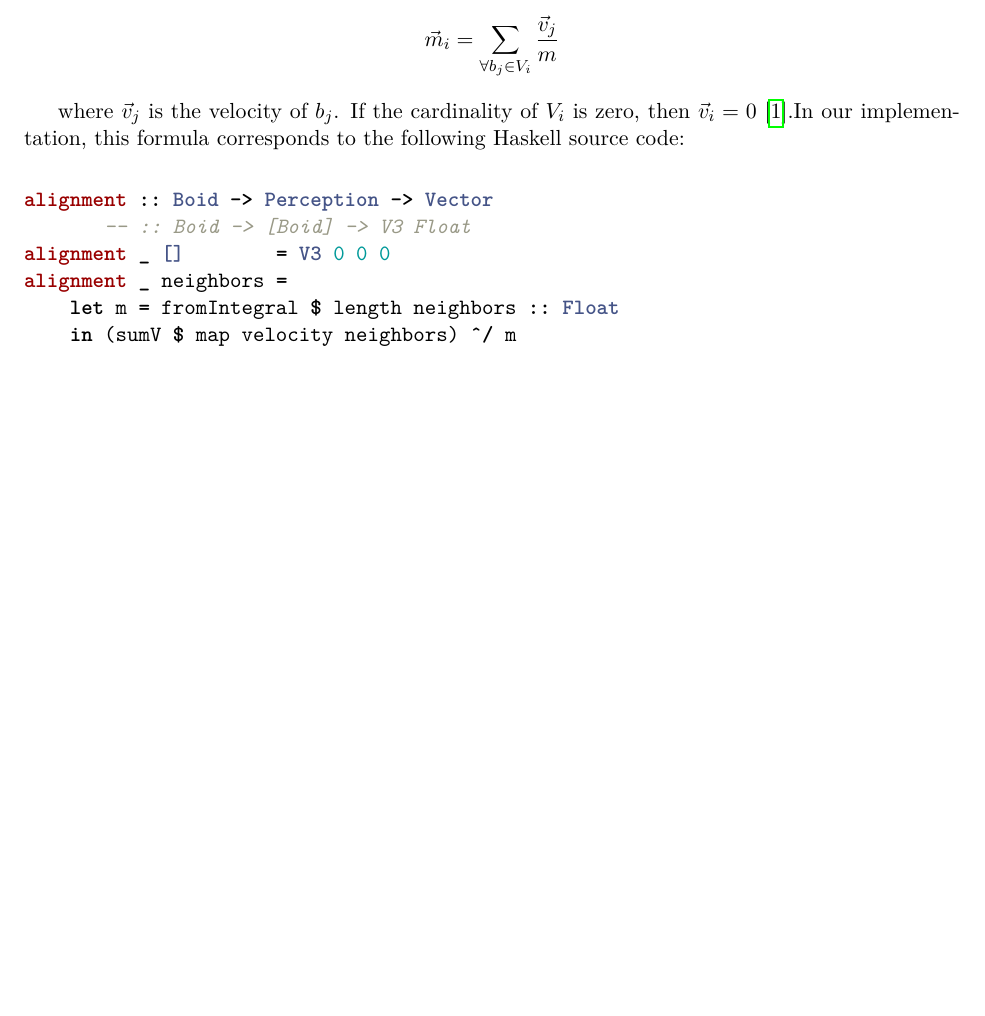
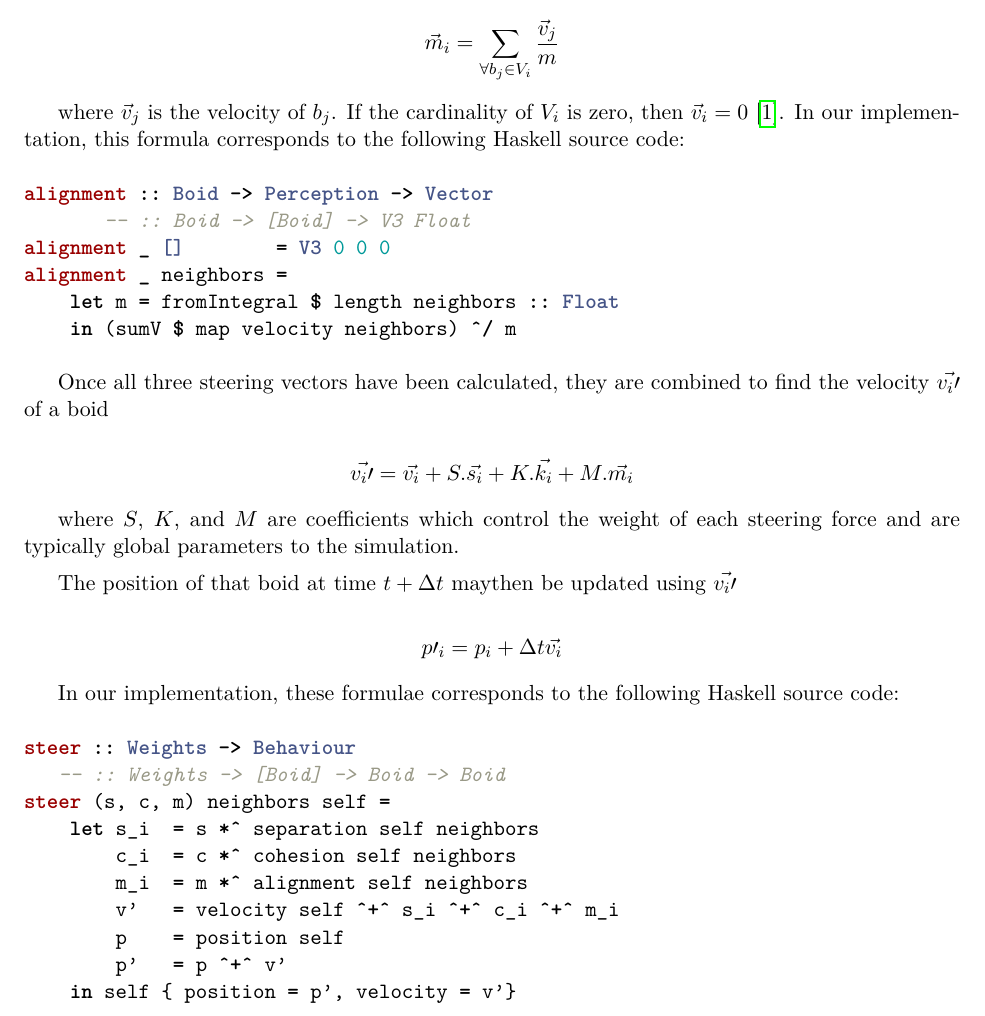
Before and after one commit to cs383-final/cs383-finalproject, a LaTeX document (doc/progress.tex): part of page 3 of 4, cut so that both start at the same text, the shorter picture padded with empty space. The pictures show the PDF file doc/progress.pdf that the author committed with the source.

Commit message:
add description of steer function

```diff
--- a/doc/progress.tex
+++ b/doc/progress.tex
@@ -101,6 +101,32 @@ alignment _ neighbors =
     let m = fromIntegral $ length neighbors :: Float
     in (sumV $ map velocity neighbors) ^/ m
 \end{minted}
+
+Once all three steering vectors have been calculated, they are combined to find the velocity $\vec{v_i\prime}$ of a boid
+
+\[ \vec{v_i\prime} = \vec{v_i} + S.\vec{s_i} + K.\vec{k_i} + M.\vec{m_i} \]
+
+where $S$, $K$, and $M$ are coefficients which control the weight of each steering force and are typically global parameters to the simulation.
+
+The position of that boid at time $t + \Delta t$ maythen  be updated using $\vec{v_i\prime}$
+
+\[ p\prime_i = p_i + \Delta t\vec{v_i}\]
+
+In our implementation, these formulae corresponds to the following Haskell source code:
+
+\begin{minted}{haskell}
+steer :: Weights -> Behaviour
+   -- :: Weights -> [Boid] -> Boid -> Boid
+steer (s, c, m) neighbors self =
+    let s_i  = s *^ separation self neighbors
+        c_i  = c *^ cohesion self neighbors
+        m_i  = m *^ alignment self neighbors
+        v'   = velocity self ^+^ s_i ^+^ c_i ^+^ m_i
+        p    = position self
+        p'   = p ^+^ v'
+    in self { position = p', velocity = v'}
+\end{minted}
+
 \vfill
 \pagebreak
 
```
Also changed, not shown: doc/progress.pdf, doc/progress.tex (2 more changed lines).
